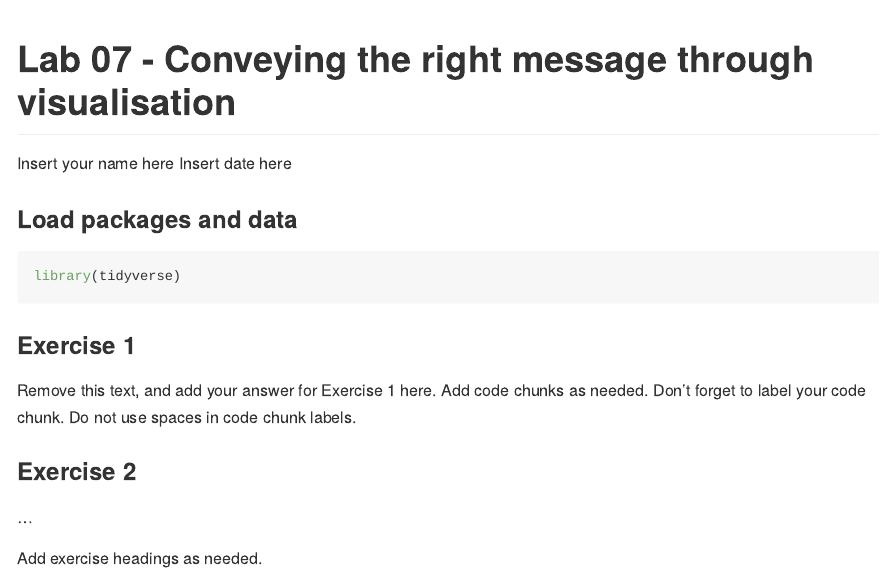
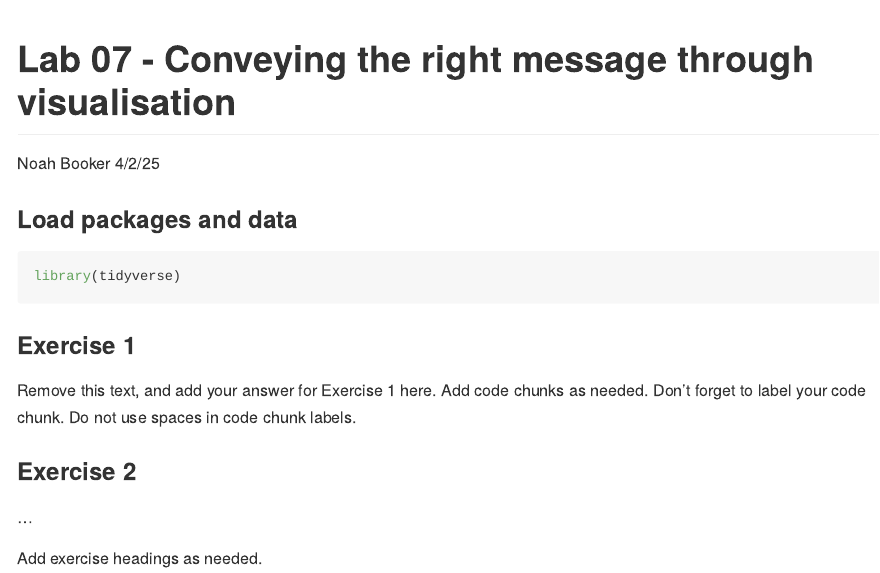
Before and after one commit to nbooker99/lab_07_betterviz, an R Markdown document (lab-07.Rmd): the page in a window 1100 px wide, from its top. The pictures show the output file lab-07.md that the author committed with the source, drawn offline in the style of GitHub.

Commit message:
Updated YAML

```diff
--- a/lab-07.Rmd
+++ b/lab-07.Rmd
@@ -1,7 +1,7 @@
 ---
 title: "Lab 07 - Conveying the right message through visualisation"
-author: "Insert your name here"
-date: "Insert date here"
+author: "Noah Booker"
+date: "4/2/25"
 output: github_document
 ---
 
```
Also changed, not shown: lab-07.md, 2 other files.
